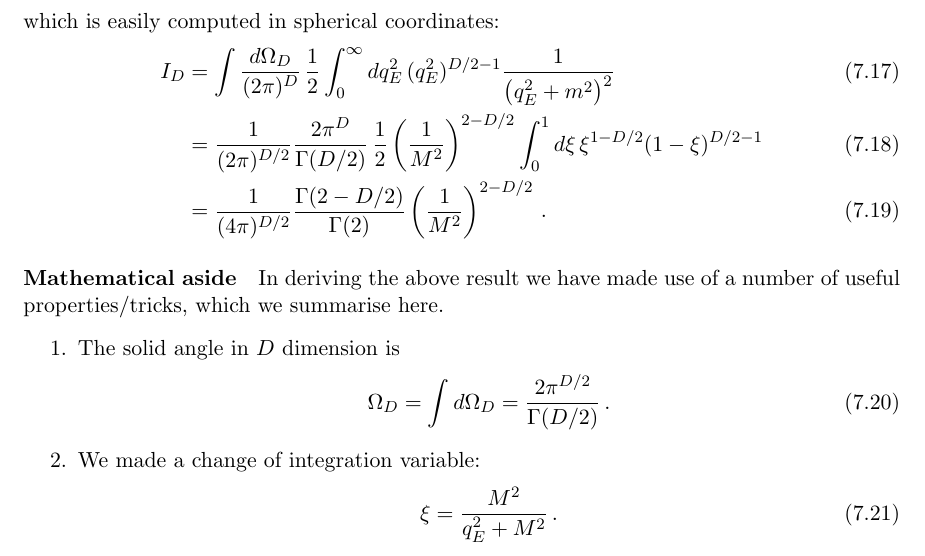
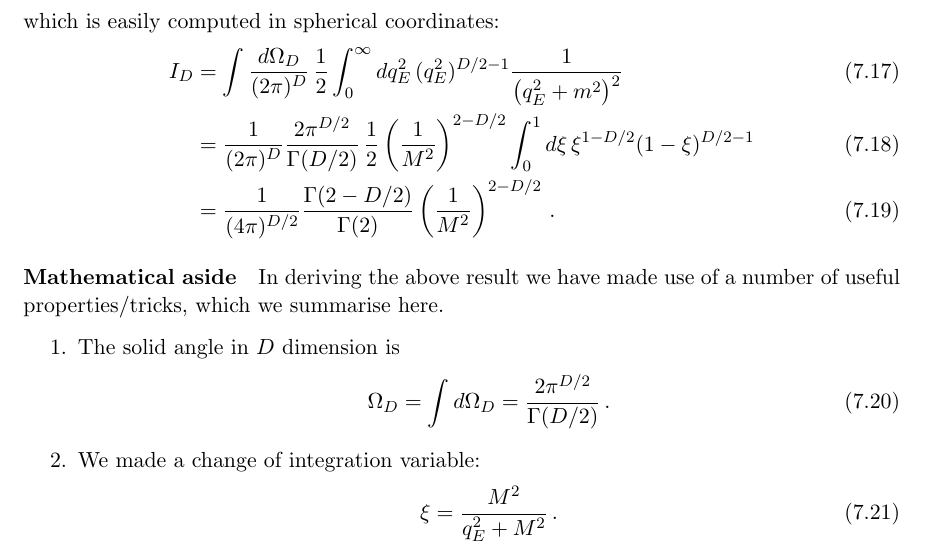
Before and after one commit to ldd69/Edinburgh-QFT, a LaTeX document (Course/chap7.tex, which reads Course/Sections/lecture6.tex): part of page 5 of 10, cut so that both start at the same text. Compiled offline with pdfLaTeX.

Commit message:
typos in lecture6

```diff
--- a/Course/Sections/lecture6.tex
+++ b/Course/Sections/lecture6.tex
@@ -193,7 +193,7 @@ which is easily computed in spherical coordinates:
   I_D &= \int \frac{d\Omega_D}{(2\pi)^D}\,
         \frac12 \int_0^\infty dq_E^2\, (q_E^2)^{D/2-1} \ESProp{q_E}{2}
   \\
-      &= \frac{1}{(2\pi)^{D/2}} \frac{2\pi^D}{\Gamma(D/2)}\,
+      &= \frac{1}{(2\pi)^{D}} \frac{2\pi^{D/2}}{\Gamma(D/2)}\,
         \frac12 \left(\frac{1}{M^2}\right)^{2-D/2} \int_0^1 d\xi \,
         \xi^{1-D/2} (1-\xi)^{D/2-1} \\
   \label{eq:IDResult}
```
Also changed, not shown: Course/chap7.pdf, 4 other files.
